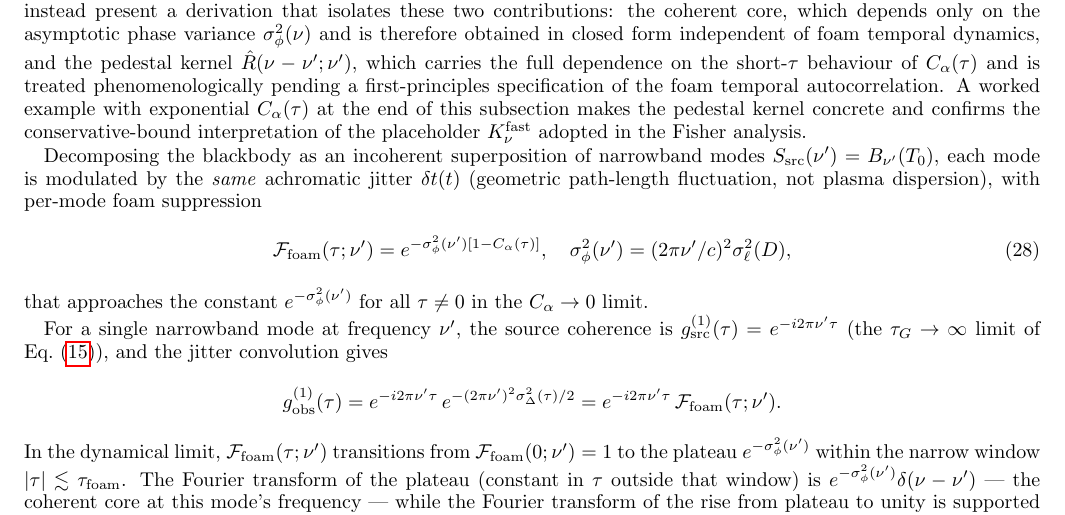
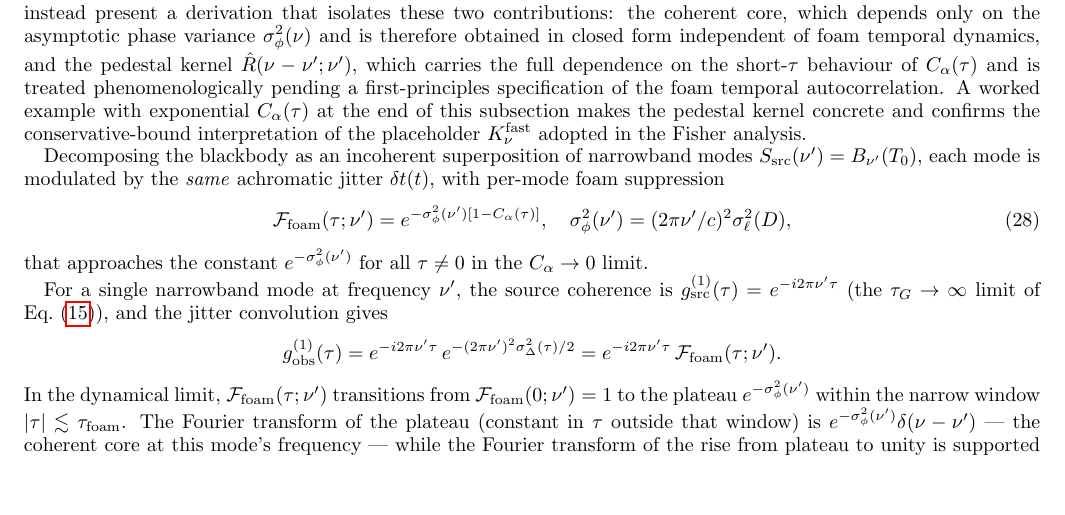
Before and after one commit to AlexGKim/foam, a LaTeX paper (docs/g1.tex): part of page 9 of 16 before the commit and part of page 9 of 15 after it, cut so that both start at the same text, the shorter picture padded with empty space. Compiled offline with pdfLaTeX.

Commit message:
§V.B.2: drop redundant "(geometric path-length fluctuation, not plasma dispersion)" parenthetical
"achromatic jitter" already conveys that δt(t) is the same across
all frequencies, and the foam is defined as a path-length perturbation
in §II via eq:NgPerlmanVar. The plasma-dispersion contrast is a
non-issue at this point in the paper.

Co-Authored-By: Claude Opus 4.7 <noreply@anthropic.com>

```diff
--- a/docs/g1.tex
+++ b/docs/g1.tex
@@ -953,8 +953,7 @@ of the placeholder $K_\nu^{\rm fast}$ adopted in the Fisher analysis.
 
 Decomposing the blackbody as an incoherent superposition of narrowband
 modes $S_{\rm src}(\nu')=B_{\nu'}(T_0)$, each mode is modulated by the
-\emph{same} achromatic jitter $\delta t(t)$ (geometric path-length
-fluctuation, not plasma dispersion), with per-mode foam suppression
+\emph{same} achromatic jitter $\delta t(t)$, with per-mode foam suppression
 \begin{equation}
   \mathcal{F}_{\rm foam}(\tau;\nu')
     = e^{-\sigma_\phi^2(\nu')[1-C_\alpha(\tau)]},
```
